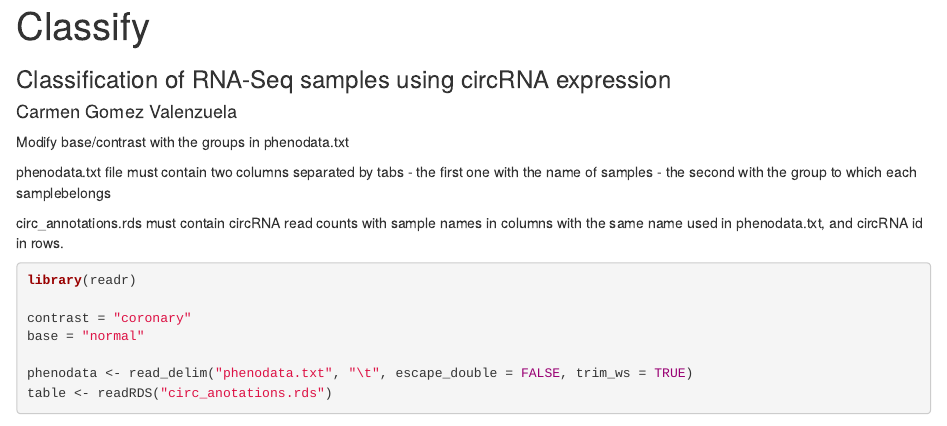
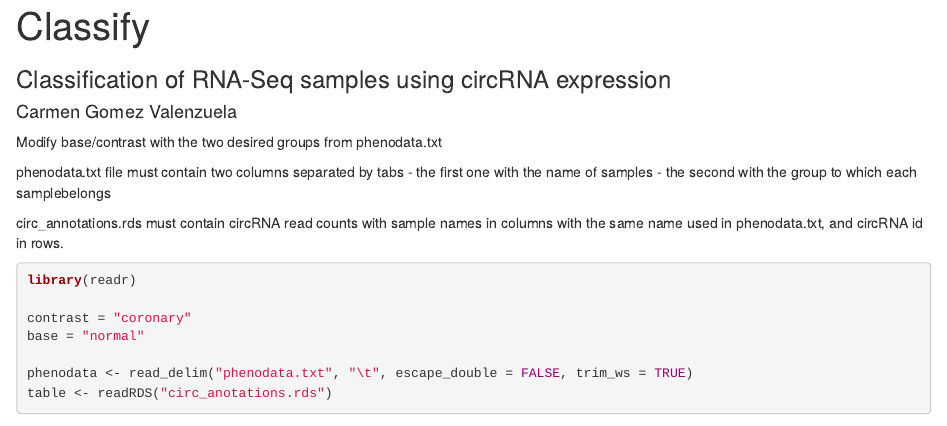
Before and after one commit to carmengmz/circRNA, an R Markdown document (src/Classify.Rmd): the page in a window 1100 px wide, from its top. Rendered offline with R 4.5, knitr and Pandoc, with nearby package versions; some code elsewhere in the file could not run offline.

Commit message:
Update Classify.Rmd

````diff
--- a/src/Classify.Rmd
+++ b/src/Classify.Rmd
@@ -10,13 +10,13 @@ knitr::opts_chunk$set(echo = TRUE)
 ```
 
 
-Modify base/contrast with the groups in phenodata.txt
+Modify base/contrast with the two desired groups from phenodata.txt
 
 phenodata.txt file must contain two columns separated by tabs
  - the first one with the name of samples
  - the second with the group to which each samplebelongs
 
- circ_annotations.rds must contain circRNA read counts with sample names in columns with the same name used in phenodata.txt, and circRNA id in rows.
+circ_annotations.rds must contain circRNA read counts with sample names in columns with the same name used in phenodata.txt, and circRNA id in rows.
 
 ```{r, message=FALSE}
 library(readr)
````
